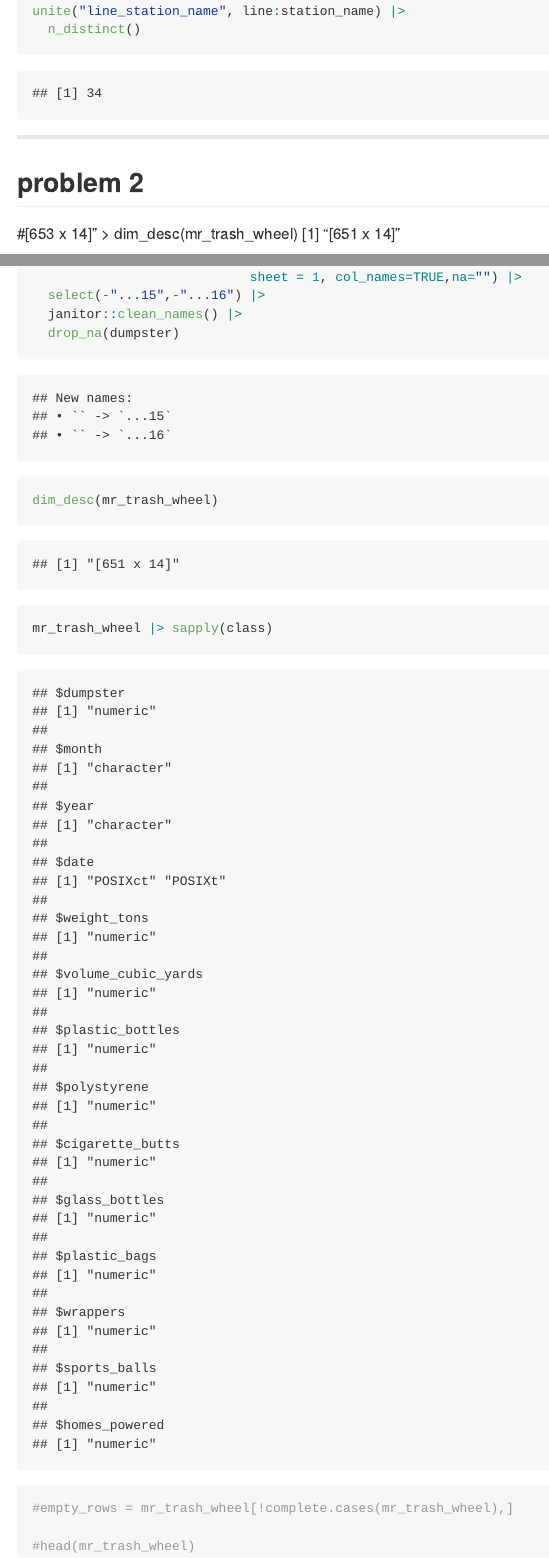
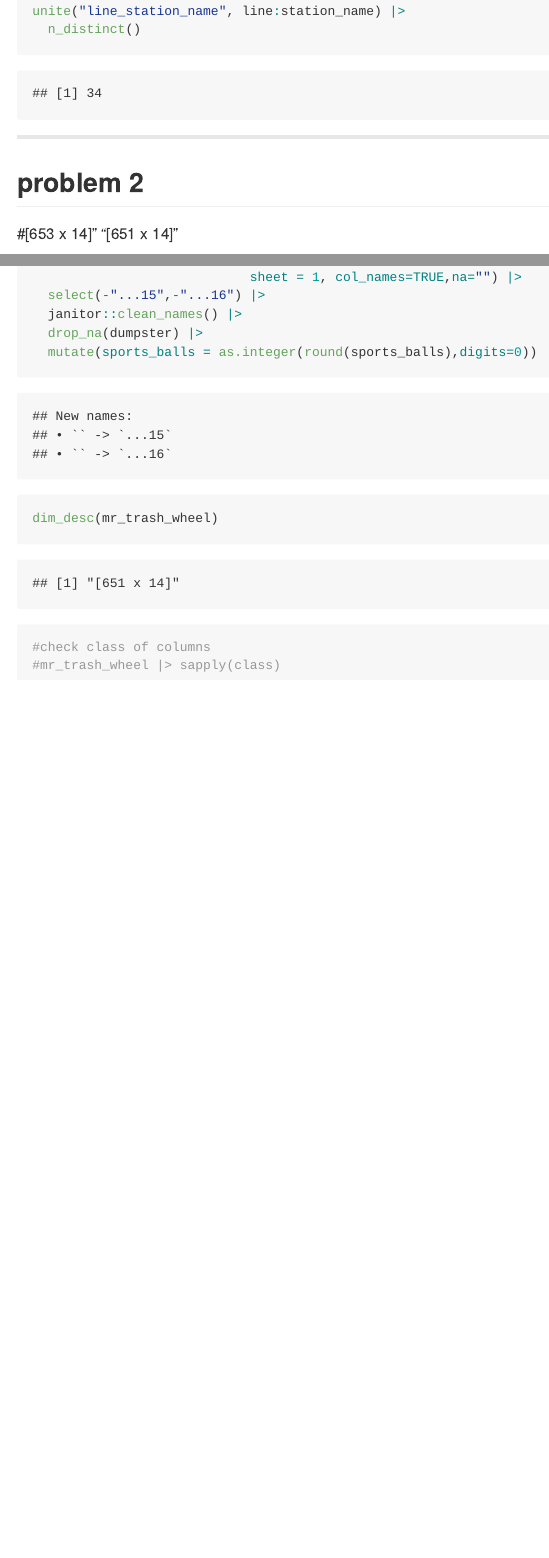
Before and after one commit to lk2776/p8105_hw2_lk2776, an R Markdown document (p8105_hw2_lk2776.Rmd): the page in a window 1100 px wide, from 2870 px down, and a second part further down, joined at a grey line. Rendered offline with R 4.5, knitr and Pandoc, with nearby package versions; column names are cleaned by a stand-in for the janitor package.

Commit message:
read mr. trash wheel data

````diff
--- a/p8105_hw2_lk2776.Rmd
+++ b/p8105_hw2_lk2776.Rmd
@@ -97,20 +97,18 @@ unite("line_station_name", line:station_name) |>
 ----------------------------------------------
 ## problem 2
 #[653 x 14]"
-> dim_desc(mr_trash_wheel)
-[1] "[651 x 14]"
+ "[651 x 14]"
 
 ```{r}
 mr_trash_wheel = read_excel("./data/202409_Trash_Wheel_Collection_Data.xlsx",
                             sheet = 1, col_names=TRUE,na="") |>
   select(-"...15",-"...16") |>
   janitor::clean_names() |>
-  drop_na(dumpster)
+  drop_na(dumpster) |>
+  mutate(sports_balls = as.integer(round(sports_balls),digits=0))
 
 dim_desc(mr_trash_wheel)
+#check class of columns
+#mr_trash_wheel |> sapply(class)
 
-mr_trash_wheel |> sapply(class)
-#empty_rows = mr_trash_wheel[!complete.cases(mr_trash_wheel),]
-
-#head(mr_trash_wheel)
 ```
````
Also changed, not shown: p8105_hw2_lk2776.md.
